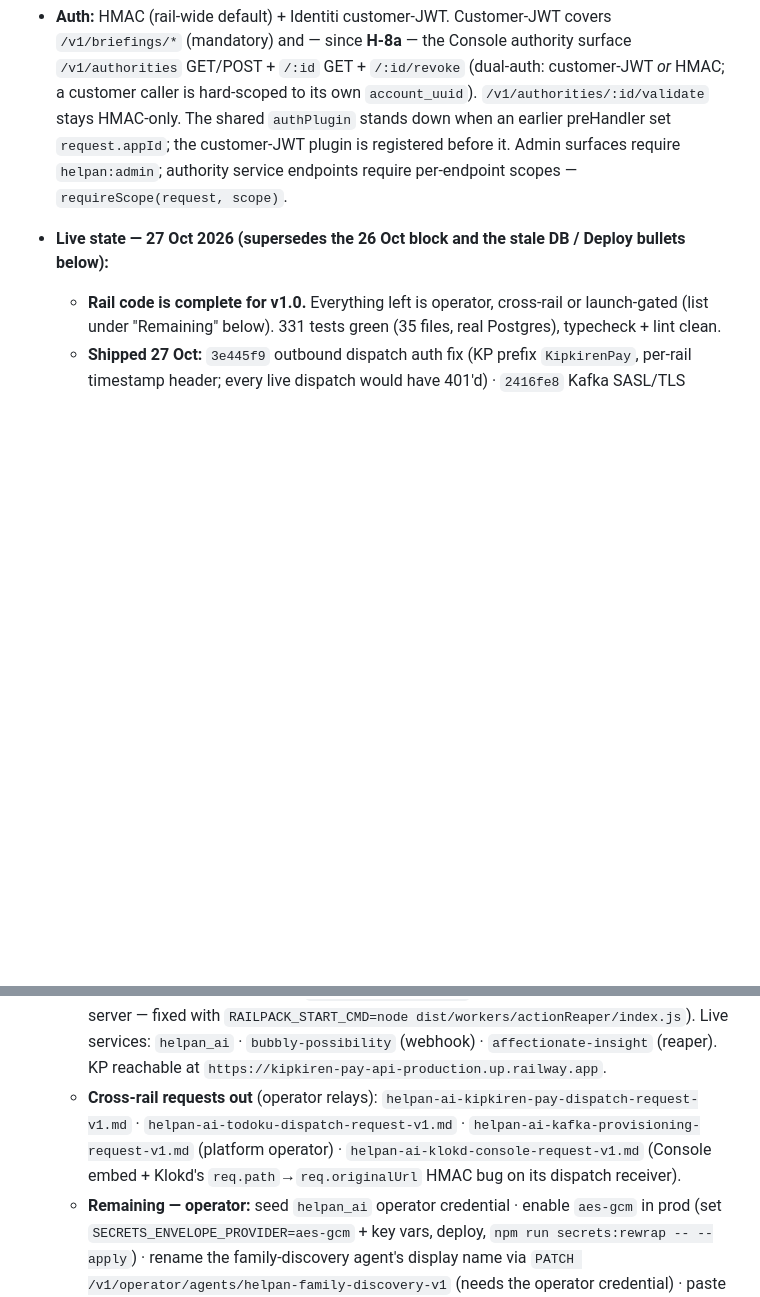
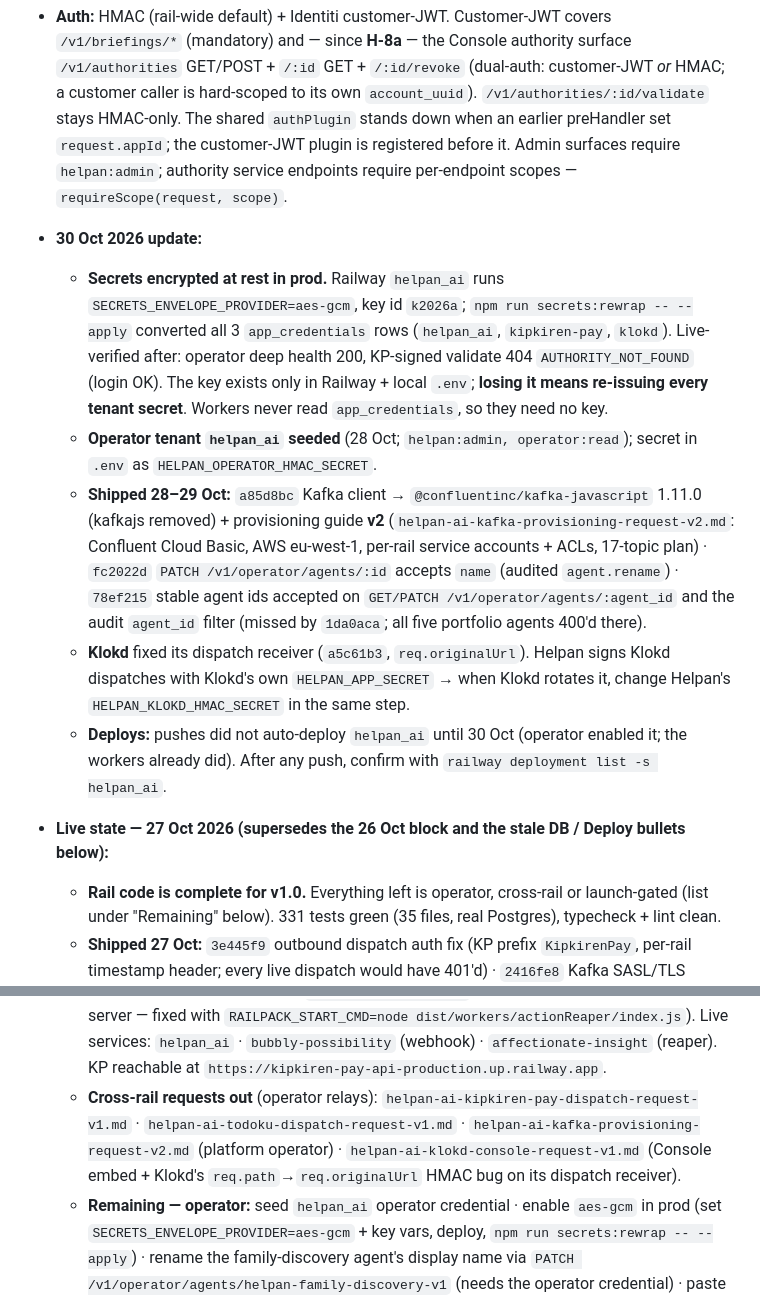
Before and after one commit to whyyam1/helpan_ai, a Markdown page: RECAP.md, 2 parts joined by grey strips. GitHub-like rendering; blank space fills up the shorter version.

Commit message:
RECAP — 30 Oct: secrets encrypted at rest in prod, operator tenant, Kafka client + guide v2, stable-id fix

```diff
--- a/RECAP.md
+++ b/RECAP.md
@@ -18,11 +18,17 @@
 - **Live surfaces (24 endpoints):** health ×2 · briefings ×5 · `POST /v1/events/ingest` · oauth-scopes ×2 · operator-agents ×3 · operator-safety-policies ×2 · `GET /v1/operator/audit` · **authorities ×5** — `POST /v1/authorities` (issue/grant) · `GET /v1/authorities` (list) · `GET /v1/authorities/:id` · `POST /v1/authorities/:id/validate` (relying-party per-call check) · `POST /v1/authorities/:id/revoke` · **actions ×3** — `POST /v1/actions/dispatch` (agent action via HMAC + X-Delegated-Authority) · `GET /v1/actions` (dual-auth — Console Activity tab + operator) · `GET /v1/actions/:id`.
 - **Workers (5 Railway processes — Procfile `web`/`worker`/`cascade`/`reaper`/`outbox`):** `webhookDelivery` drains `webhook_deliveries` (`FOR UPDATE SKIP LOCKED`, HMAC-signed POST, 30s→24h retry × 8); `cascadeRevocation` (H-3b) consumes `identiti.account.events` and auto-revokes authorities on `ACCOUNT_SUSPENDED` (all) / `TIER_CHANGED` downgrade (high-stakes only); `actionReaper` (H-16) settles orphan pending actions older than 10 min; `kafkaOutbox` (H-17) drains `kafka_outbox` and publishes to Kafka — producers enqueue inside the business tx so emission is atomic with the write (closes RECAP §6.7).
 - **Auth:** HMAC (rail-wide default) + Identiti customer-JWT. Customer-JWT covers `/v1/briefings/*` (mandatory) and — since **H-8a** — the Console authority surface `/v1/authorities` GET/POST + `/:id` GET + `/:id/revoke` (dual-auth: customer-JWT *or* HMAC; a customer caller is hard-scoped to its own `account_uuid`). `/v1/authorities/:id/validate` stays HMAC-only. The shared `authPlugin` stands down when an earlier preHandler set `request.appId`; the customer-JWT plugin is registered before it. Admin surfaces require `helpan:admin`; authority service endpoints require per-endpoint scopes — `requireScope(request, scope)`.
+- **30 Oct 2026 update:**
+  - **Secrets encrypted at rest in prod.** Railway `helpan_ai` runs `SECRETS_ENVELOPE_PROVIDER=aes-gcm`, key id `k2026a`; `npm run secrets:rewrap -- --apply` converted all 3 `app_credentials` rows (`helpan_ai`, `kipkiren-pay`, `klokd`). Live-verified after: operator deep health 200, KP-signed validate 404 `AUTHORITY_NOT_FOUND` (login OK). The key exists only in Railway + local `.env`; **losing it means re-issuing every tenant secret**. Workers never read `app_credentials`, so they need no key.
+  - **Operator tenant `helpan_ai` seeded** (28 Oct; `helpan:admin, operator:read`); secret in `.env` as `HELPAN_OPERATOR_HMAC_SECRET`.
+  - **Shipped 28–29 Oct:** `a85d8bc` Kafka client → `@confluentinc/kafka-javascript` 1.11.0 (kafkajs removed) + provisioning guide **v2** (`helpan-ai-kafka-provisioning-request-v2.md`: Confluent Cloud Basic, AWS eu-west-1, per-rail service accounts + ACLs, 17-topic plan) · `fc2022d` `PATCH /v1/operator/agents/:id` accepts `name` (audited `agent.rename`) · `78ef215` stable agent ids accepted on `GET/PATCH /v1/operator/agents/:agent_id` and the audit `agent_id` filter (missed by `1da0aca`; all five portfolio agents 400'd there).
+  - **Klokd** fixed its dispatch receiver (`a5c61b3`, `req.originalUrl`). Helpan signs Klokd dispatches with Klokd's own `HELPAN_APP_SECRET` → when Klokd rotates it, change Helpan's `HELPAN_KLOKD_HMAC_SECRET` in the same step.
+  - **Deploys:** pushes did not auto-deploy `helpan_ai` until 30 Oct (operator enabled it; the workers already did). After any push, confirm with `railway deployment list -s helpan_ai`.
 - **Live state — 27 Oct 2026 (supersedes the 26 Oct block and the stale DB / Deploy bullets below):**
   - **Rail code is complete for v1.0.** Everything left is operator, cross-rail or launch-gated (list under "Remaining" below). 331 tests green (35 files, real Postgres), typecheck + lint clean.
   - **Shipped 27 Oct:** `3e445f9` outbound dispatch auth fix (KP prefix `KipkirenPay`, per-rail timestamp header; every live dispatch would have 401'd) · `2416fe8` Kafka SASL/TLS (`KAFKA_SASL_*` / `KAFKA_SSL`, same names as Identiti) · `3e20fee` `klokd` dispatch target + migration **0017** (applied to `oklo`, 17/17) · `e6b439d` AES-256-GCM secrets envelope + `npm run secrets:rewrap` (§6.3c) · `c19ac19` `POST /v1/operator/safety-policies` (§6.12) · `b07a7dc` OpenAPI **1.0.1** + contract reconciled, proposed Amendment §A.12 (`helpan-ai-amendment-a12-proposal-v1.md`) · `36099b8` family-discovery brand locked: **Nyumbani**. Also cleared pre-existing lint debt. Console **v0.2.3** (default `baseUrl` = Railway host; `api.helpan.co.ke` has no DNS).
   - **Railway:** reaper live as service `affectionate-insight` (had crashed 15h booting the web server — fixed with `RAILPACK_START_CMD=node dist/workers/actionReaper/index.js`). Live services: `helpan_ai` · `bubbly-possibility` (webhook) · `affectionate-insight` (reaper). KP reachable at `https://kipkiren-pay-api-production.up.railway.app`.
-  - **Cross-rail requests out** (operator relays): `helpan-ai-kipkiren-pay-dispatch-request-v1.md` · `helpan-ai-todoku-dispatch-request-v1.md` · `helpan-ai-kafka-provisioning-request-v1.md` (platform operator) · `helpan-ai-klokd-console-request-v1.md` (Console embed + Klokd's `req.path`→`req.originalUrl` HMAC bug on its dispatch receiver).
+  - **Cross-rail requests out** (operator relays): `helpan-ai-kipkiren-pay-dispatch-request-v1.md` · `helpan-ai-todoku-dispatch-request-v1.md` · `helpan-ai-kafka-provisioning-request-v2.md` (platform operator) · `helpan-ai-klokd-console-request-v1.md` (Console embed + Klokd's `req.path`→`req.originalUrl` HMAC bug on its dispatch receiver).
   - **Remaining — operator:** seed `helpan_ai` operator credential · enable `aes-gcm` in prod (set `SECRETS_ENVELOPE_PROVIDER=aes-gcm` + key vars, deploy, `npm run secrets:rewrap -- --apply`) · rename the family-discovery agent's display name via `PATCH /v1/operator/agents/helpan-family-discovery-v1` (needs the operator credential) · paste dispatch URLs/secrets as rails answer. **Cross-rail:** Kafka (unblocks `cascade` + `outbox`), KP + Todoku `/v1/dispatch`, Klokd receiver fix + Console embed. **Decisions:** Confirmation Memo §5.8 (LLM provider), §6.3(a)/(b). **Launch-gated:** H-13 (Console UX, 10+ users), H-14 (cross-rail E2E), H-8d (KWS Sprint 6), Hakken HK-3, Identiti ID-14, H-Beta, H-GA, legal/ODPC.
   - **Deliberately not built (trigger-based, by prior decision):** §6.1 / §6.10 promote to platform-shared on a second caller · §6.8 webhook registry table when an app needs multiple endpoints · §6.21 async/202 dispatch (needs target-rail async callbacks) · §6.15 operation→scope resolver (exact-match is the v1.0 contract other rails just built to) · §6.4 RLS FORCE on `delegated_authorities` (moot while the rail connects as the table-owner superuser; lands with a non-superuser service role).
 - **Live state — 26 Oct 2026:**
```
